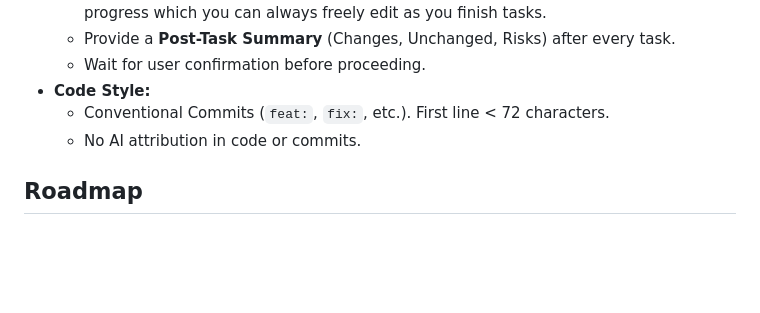
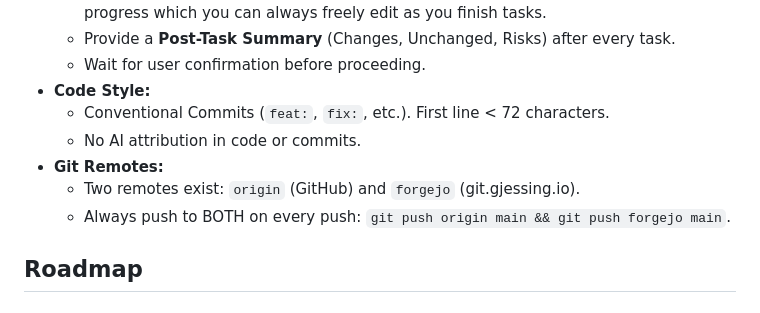
Before and after one commit to Gjessing1/Guessing, a Markdown page: CLAUDE.md, the part around the change. GitHub-like rendering; blank space fills up the shorter version.

Commit message:
docs: always push to both origin and forgejo remotes

```diff
--- a/CLAUDE.md
+++ b/CLAUDE.md
@@ -99,6 +99,9 @@
 - **Code Style:**
   - Conventional Commits (`feat:`, `fix:`, etc.). First line < 72 characters.
   - No AI attribution in code or commits.
+- **Git Remotes:**
+  - Two remotes exist: `origin` (GitHub) and `forgejo` (git.gjessing.io).
+  - Always push to BOTH on every push: `git push origin main && git push forgejo main`.
 
 ## Roadmap
 
```
